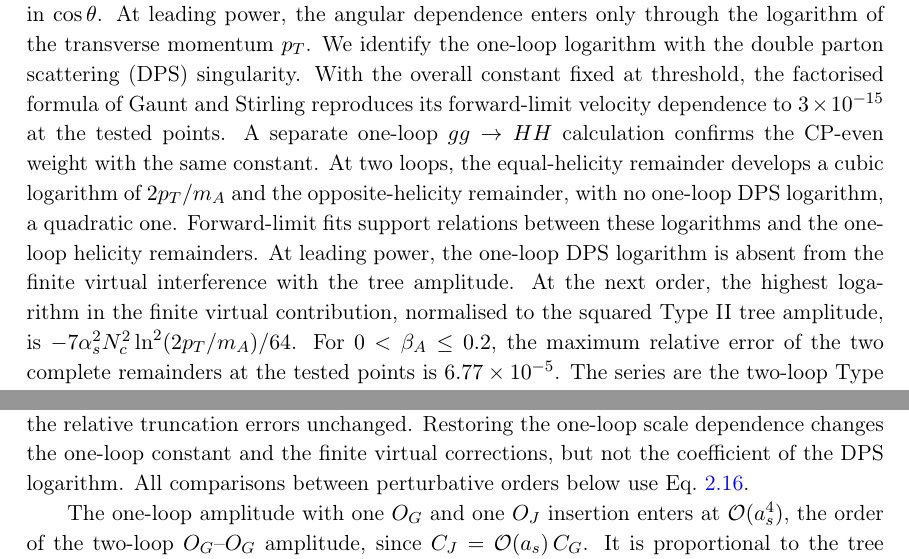
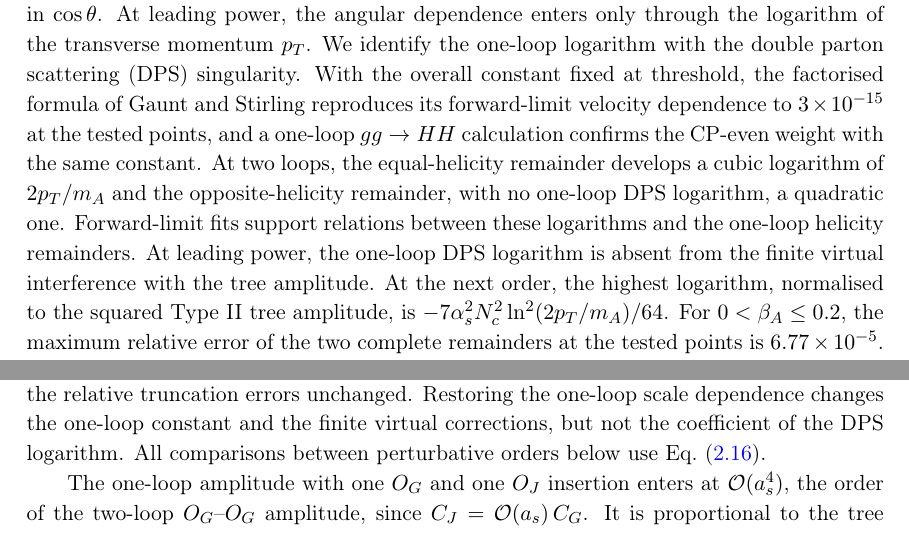
Before and after one commit to abhattacharya1992/ggAA-threshold, a LaTeX document (manuscript/main.tex, which reads manuscript/sections/02_setup.tex): two parts of pages 1 and 9 of 39, joined at a grey line, cut so that both start at the same text. Compiled offline with pdfLaTeX.

Commit message:
what you changed

```diff
--- a/manuscript/main.tex
+++ b/manuscript/main.tex
@@ -40,17 +40,11 @@ We identify the one-loop logarithm with the double parton scattering
 (DPS) singularity.
 With the overall constant fixed at threshold, the factorised formula
 of Gaunt and Stirling reproduces its forward-limit velocity dependence
-to $3\times10^{-15}$ at the tested points.
-A separate one-loop $gg\to HH$ calculation confirms the CP-even weight
-with the same constant.
+to $3\times10^{-15}$ at the tested points, and a one-loop $gg\to HH$ calculation confirms the CP-even weight with the same constant.
 At two loops, the equal-helicity remainder develops a cubic logarithm of $2p_T/m_A$ and the opposite-helicity remainder, with no one-loop DPS logarithm, a quadratic one.
-Forward-limit fits support relations between these logarithms and the
-one-loop helicity remainders.
-At leading power, the one-loop DPS logarithm is absent from the finite
-virtual interference with the tree amplitude.
-At the next order, the highest logarithm in the finite virtual contribution,
-normalised to the squared Type II tree amplitude, is
-$-7\alpha_s^2N_c^2\ln^2(2p_T/m_A)/64$.
+Forward-limit fits support relations between these logarithms and the one-loop helicity remainders.
+At leading power, the one-loop DPS logarithm is absent from the finite virtual interference with the tree amplitude.
+At the next order, the highest logarithm, normalised to the squared Type II tree amplitude, is $-7\alpha_s^2N_c^2\ln^2(2p_T/m_A)/64$.
 For $0<\beta_A\leq0.2$, the maximum relative error of the two complete
 remainders at the tested points is $6.77\times10^{-5}$.
 %The threshold series and code for their numerical evaluation are provided with the paper.
--- a/manuscript/sections/02_setup.tex
+++ b/manuscript/sections/02_setup.tex
@@ -180,7 +180,7 @@ The second removes the overall factor $64$ from the released two-loop files.
 Appendix~\ref{app:normalization} checks both conversions against the original calculation and the renormalisation group relations.
 The two-loop rescaling leaves the relative truncation errors unchanged.
 Restoring the one-loop scale dependence changes the one-loop constant and the finite virtual corrections, but not the coefficient of the DPS logarithm.
-All comparisons between perturbative orders below use Eq.~\ref{eq:normalisation}.
+All comparisons between perturbative orders below use Eq.~\eqref{eq:normalisation}.
 
 
 The one-loop amplitude with one $O_G$ and one $O_J$ insertion enters at $\Ord(\as^4)$, the order of the two-loop $O_G$--$O_G$ amplitude, since $C_J=\Ord(\as)\,C_G$. It is proportional to the tree amplitude: in the normalisation of Eqs.~(3.6) and (3.7) of Ref.~\cite{Bhattacharya:2019bmd},
```
Also changed, not shown: manuscript/sections/04_physics.tex (+1 -1 lines), manuscript/sections/06_conclusions.tex (+2 -2 lines), manuscript/main.pdf.
